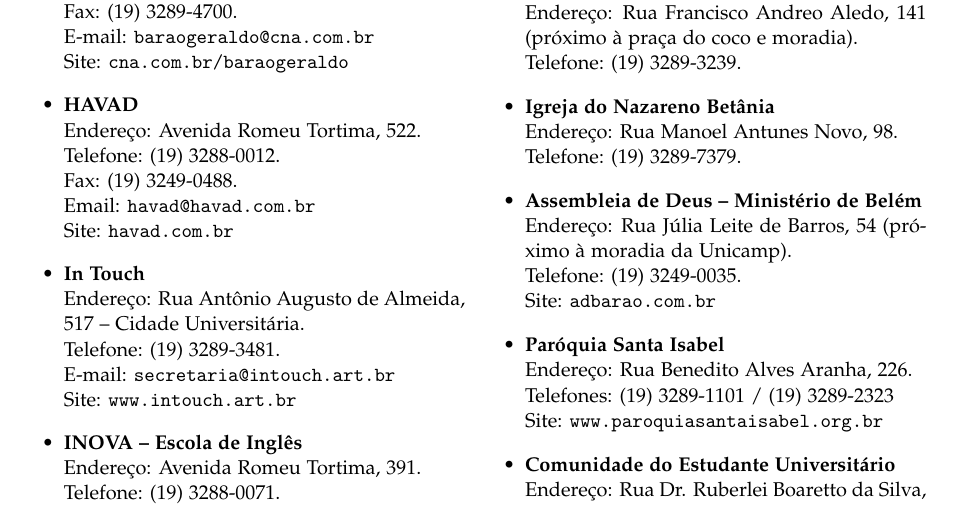
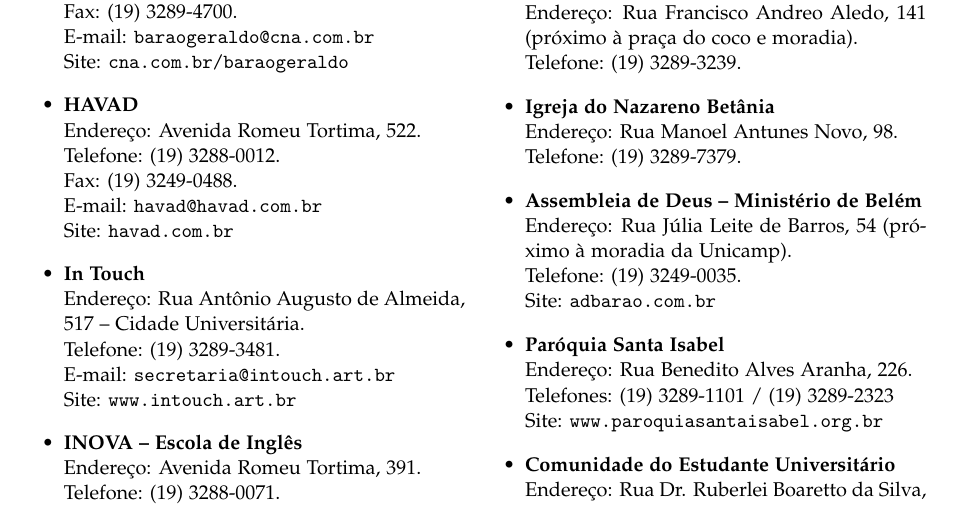
Before and after one commit to cacounicamp/Manual-do-Bixo, a LaTeX document (manual_do_bixo.tex, which reads misc.tex): part of page 33 of 64, cut so that both start at the same text. Compiled offline with pdfLaTeX.

Commit message:
corrigindo Email => E-mail

```diff
--- a/misc.tex
+++ b/misc.tex
@@ -271,7 +271,7 @@
 		\\Endereço: Avenida Romeu Tortima, 522.
 		\\Telefone: (19) 3288-0012.
 		\\Fax: (19) 3249-0488.
-		\\Email: \email{havad@havad.com.br}
+		\\E-mail: \email{havad@havad.com.br}
 		\\Site: \url{havad.com.br}
 
 \item   \textbf{In Touch}
```
